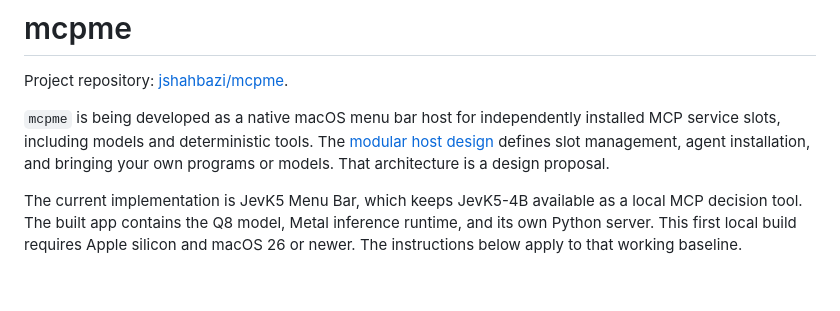
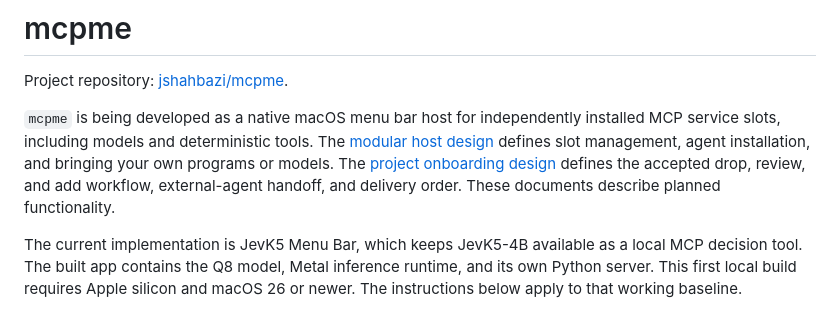
Before and after one commit to jshahbazi/meecp, a Markdown page: README.md, the part around the change. Rendered like a GitHub page; blank space fills up the shorter version.

Commit message:
docs: define project onboarding workflow
AI-Assisted: codex

```diff
--- a/README.md
+++ b/README.md
@@ -2,7 +2,7 @@
 
 Project repository: [jshahbazi/mcpme](https://github.com/jshahbazi/mcpme).
 
-`mcpme` is being developed as a native macOS menu bar host for independently installed MCP service slots, including models and deterministic tools. The [modular host design](docs/MCPME_DESIGN.md) defines slot management, agent installation, and bringing your own programs or models. That architecture is a design proposal.
+`mcpme` is being developed as a native macOS menu bar host for independently installed MCP service slots, including models and deterministic tools. The [modular host design](docs/MCPME_DESIGN.md) defines slot management, agent installation, and bringing your own programs or models. The [project onboarding design](docs/PROJECT_ONBOARDING.md) defines the accepted drop, review, and add workflow, external-agent handoff, and delivery order. These documents describe planned functionality.
 
 The current implementation is JevK5 Menu Bar, which keeps JevK5-4B available as a local MCP decision tool. The built app contains the Q8 model, Metal inference runtime, and its own Python server. This first local build requires Apple silicon and macOS 26 or newer. The instructions below apply to that working baseline.
 
```
Also changed, not shown: docs/MCPME_DESIGN.md (+6 -6 lines), docs/PROJECT_ONBOARDING.md (added, +208 -0 lines).
